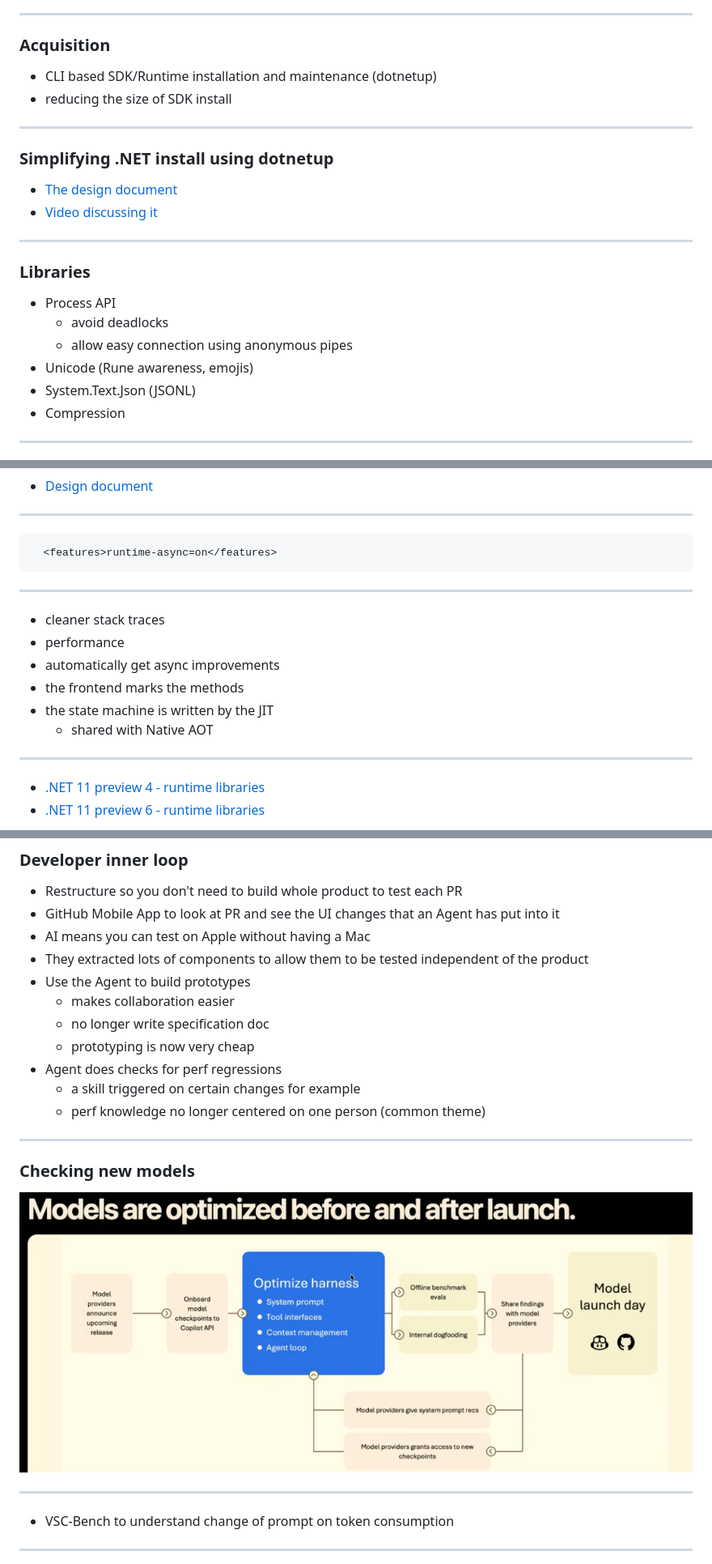
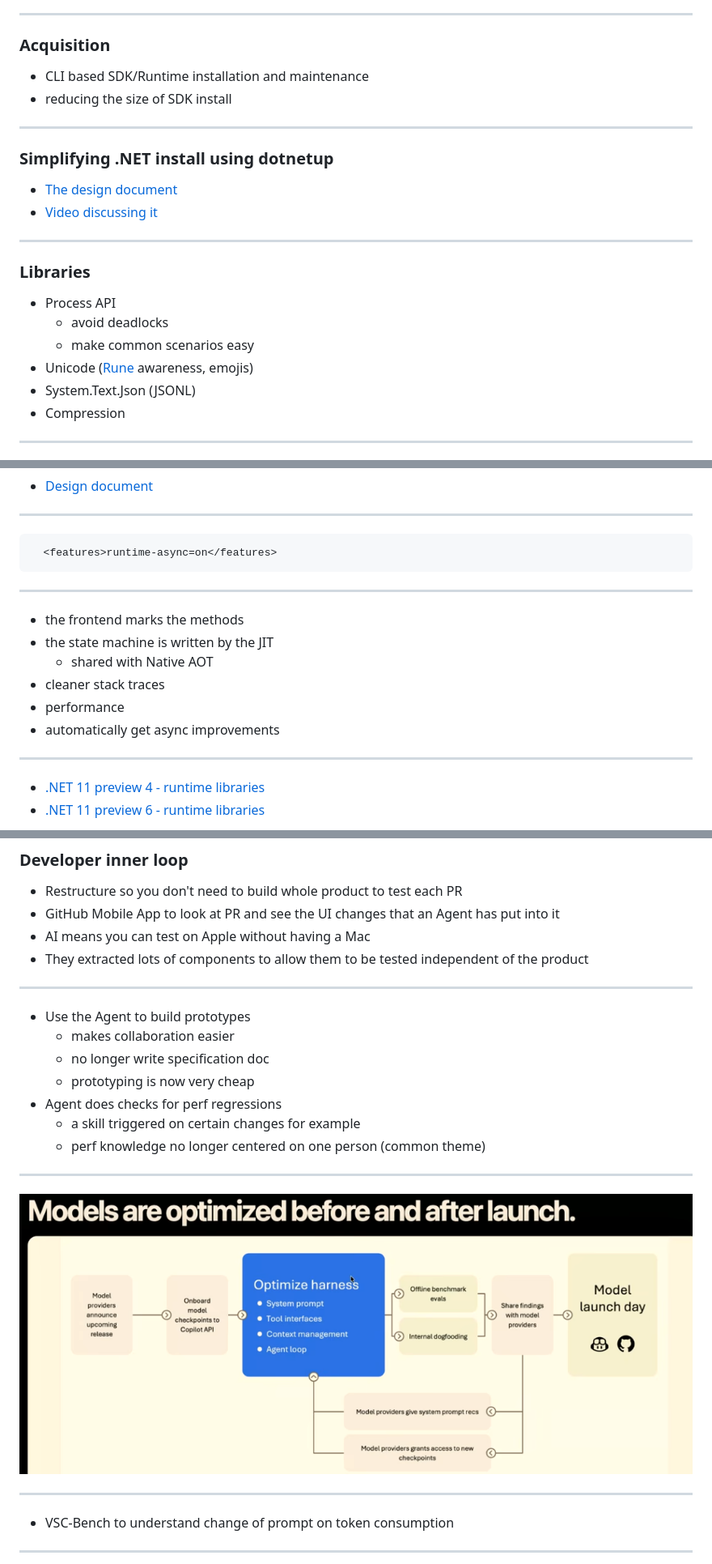
Before and after one commit to clivetong/Talks, a Markdown page: Build2026/README.md, 3 parts joined by grey strips. Shown at 81% size. GitHub-like rendering.

```diff
--- a/Build2026/README.md
+++ b/Build2026/README.md
@@ -35,7 +36,7 @@ I'll rush through these talks from the [YouTube playlist](https://www.youtube.co
 
 ### Acquisition
 
-- CLI based SDK/Runtime installation and maintenance (dotnetup)
+- CLI based SDK/Runtime installation and maintenance
 - reducing the size of SDK install
 
 ---
@@ -51,8 +52,8 @@ I'll rush through these talks from the [YouTube playlist](https://www.youtube.co
 
 - Process API
   - avoid deadlocks
-  - allow easy connection using anonymous pipes
-- Unicode (Rune awareness, emojis)
+  - make common scenarios easy
+- Unicode ([Rune](https://github.com/dotnet/runtime/issues/23578) awareness, emojis)
 - System.Text.Json (JSONL)
 - Compression
 
@@ -82,12 +83,12 @@ I'll rush through these talks from the [YouTube playlist](https://www.youtube.co
 
 ---
 
+- the frontend marks the methods
+- the state machine is written by the JIT
+  - shared with Native AOT
 - cleaner stack traces
 - performance
 - automatically get async improvements
-- the frontend marks the methods
-- the state machine is written by the JIT
-  - shared with Native AOT
 
 ---
 
@@ -362,6 +362,9 @@ Best candidates for SPGO: Large, branch-filled C/C++ applications with tight inn
 - GitHub Mobile App to look at PR and see the UI changes that an Agent has put into it
 - AI means you can test on Apple without having a Mac
 - They extracted lots of components to allow them to be tested independent of the product
+
+---
+
 - Use the Agent to build prototypes
   - makes collaboration easier
   - no longer write specification doc
@@ -372,9 +375,7 @@ Best candidates for SPGO: Large, branch-filled C/C++ applications with tight inn
 
 ---
 
-### Checking new models
-
-![Optimize models](images/optimize.png)
+![Checking new models](images/optimize.png)
 
 ---
 
```
Also changed, not shown: other parts of Build2026/README.md (+2 -2 lines).
